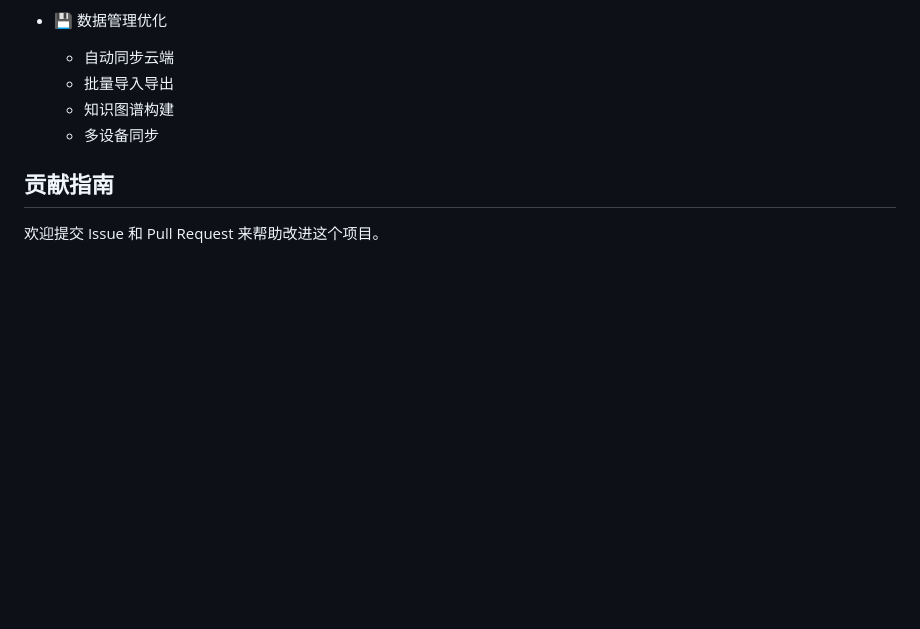
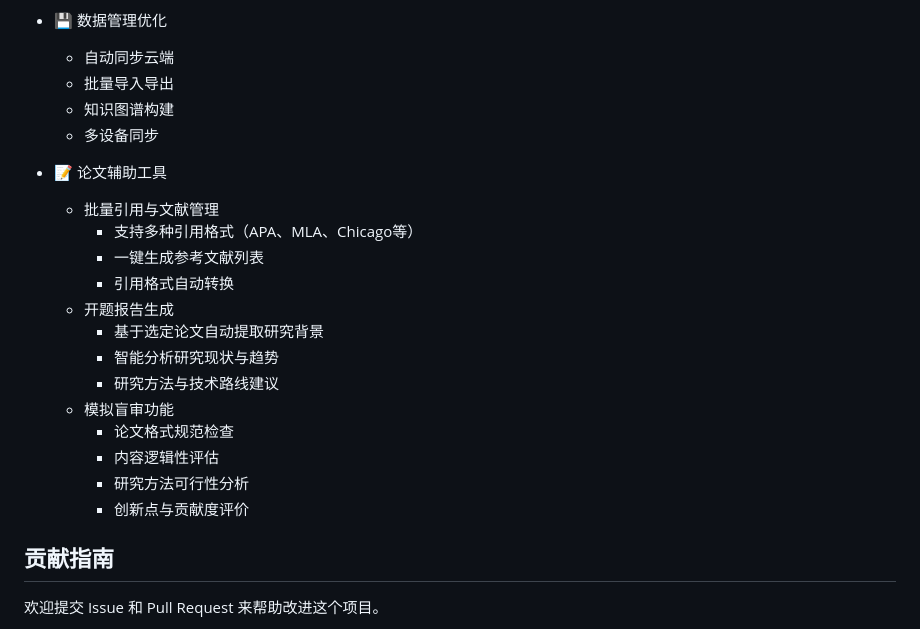
Before and after one commit to Designer-Awei/electron-paper, a Markdown page: README.md, the part around the change. GitHub-like rendering; blank space fills up the shorter version.

Commit message:
V 1.5.0
更新readme

```diff
--- a/README.md
+++ b/README.md
@@ -247,6 +247,21 @@ electron-paper/
   - 知识图谱构建
   - 多设备同步
 
+- 📝 论文辅助工具
+  - 批量引用与文献管理
+    - 支持多种引用格式（APA、MLA、Chicago等）
+    - 一键生成参考文献列表
+    - 引用格式自动转换
+  - 开题报告生成
+    - 基于选定论文自动提取研究背景
+    - 智能分析研究现状与趋势
+    - 研究方法与技术路线建议
+  - 模拟盲审功能
+    - 论文格式规范检查
+    - 内容逻辑性评估
+    - 研究方法可行性分析
+    - 创新点与贡献度评价
+
 ## 贡献指南
 
 欢迎提交 Issue 和 Pull Request 来帮助改进这个项目。
```
